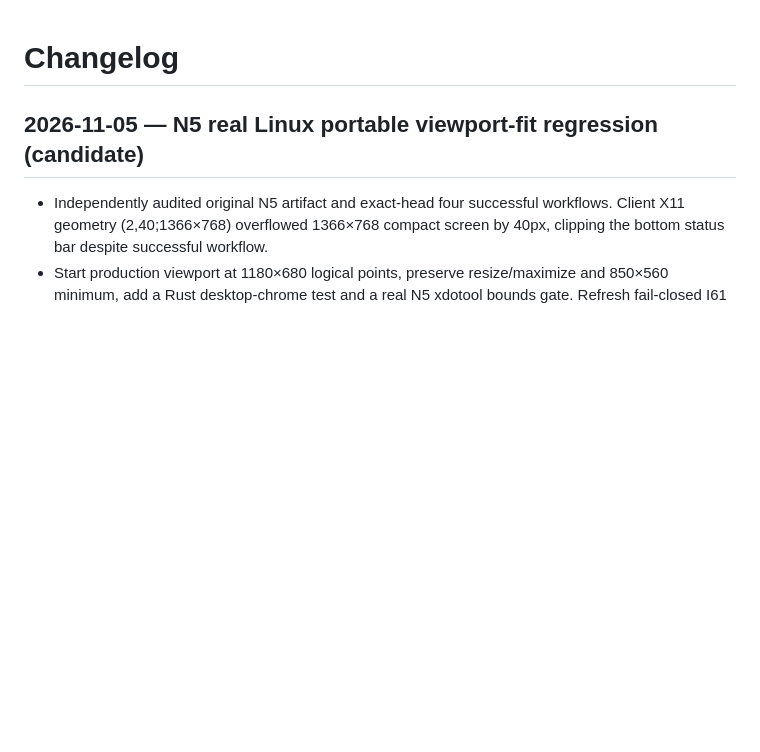
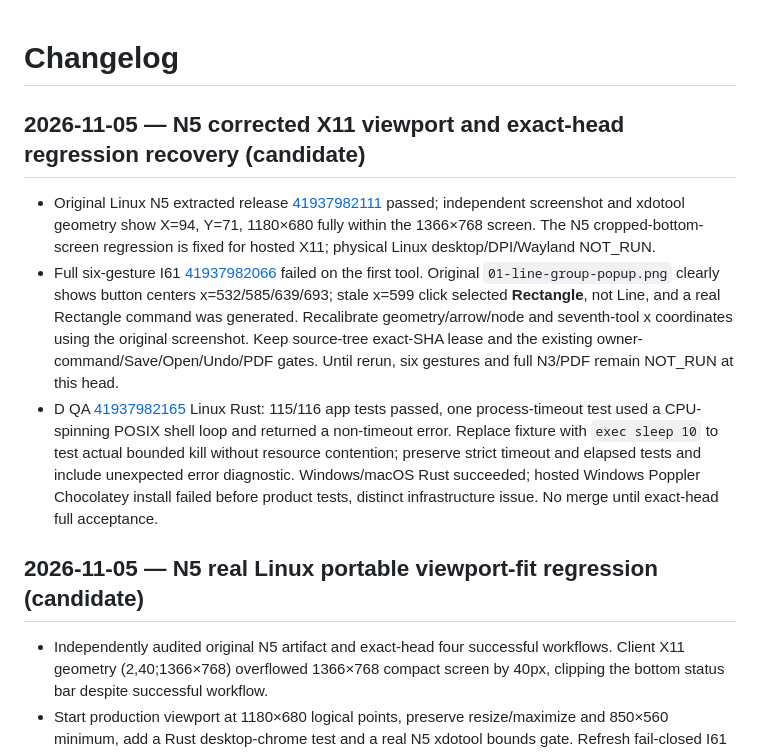
Before and after one commit to i-shutov/tikzarium, a Markdown page: CHANGELOG.md, the part around the change. GitHub-like rendering; blank space fills up the shorter version.

```diff
--- a/CHANGELOG.md
+++ b/CHANGELOG.md
@@ -1,4 +1,11 @@
 # Changelog
+
+## 2026-11-05 — N5 corrected X11 viewport and exact-head regression recovery (candidate)
+
+- Original Linux N5 extracted release [41937982111](https://github.com/i-shutov/tikzarium/actions/runs/41937982111) passed; independent screenshot and xdotool geometry show X=94, Y=71, 1180×680 fully within the 1366×768 screen. The N5 cropped-bottom-screen regression is fixed for hosted X11; physical Linux desktop/DPI/Wayland NOT_RUN.
+- Full six-gesture I61 [41937982066](https://github.com/i-shutov/tikzarium/actions/runs/41937982066) failed on the first tool. Original `01-line-group-popup.png` clearly shows button centers x=532/585/639/693; stale x=599 click selected **Rectangle**, not Line, and a real Rectangle command was generated. Recalibrate geometry/arrow/node and seventh-tool x coordinates using the original screenshot. Keep source-tree exact-SHA lease and the existing owner-command/Save/Open/Undo/PDF gates. Until rerun, six gestures and full N3/PDF remain NOT_RUN at this head.
+- D QA [41937982165](https://github.com/i-shutov/tikzarium/actions/runs/41937982165) Linux Rust: 115/116 app tests passed, one process-timeout test used a CPU-spinning POSIX shell loop and returned a non-timeout error. Replace fixture with `exec sleep 10` to test actual bounded kill without resource contention; preserve strict timeout and elapsed tests and include unexpected error diagnostic. Windows/macOS Rust succeeded; hosted Windows Poppler Chocolatey install failed before product tests, distinct infrastructure issue. No merge until exact-head full acceptance.
+
 
 ## 2026-11-05 — N5 real Linux portable viewport-fit regression (candidate)
 
```
Also changed, not shown: insights/2026-11-05_LINUX_N5_PORTABLE_QA.md (+7 -0 lines), plans/2026-11-05_LINUX_N5_PORTABLE_RELEASE.md (+6 -0 lines).
